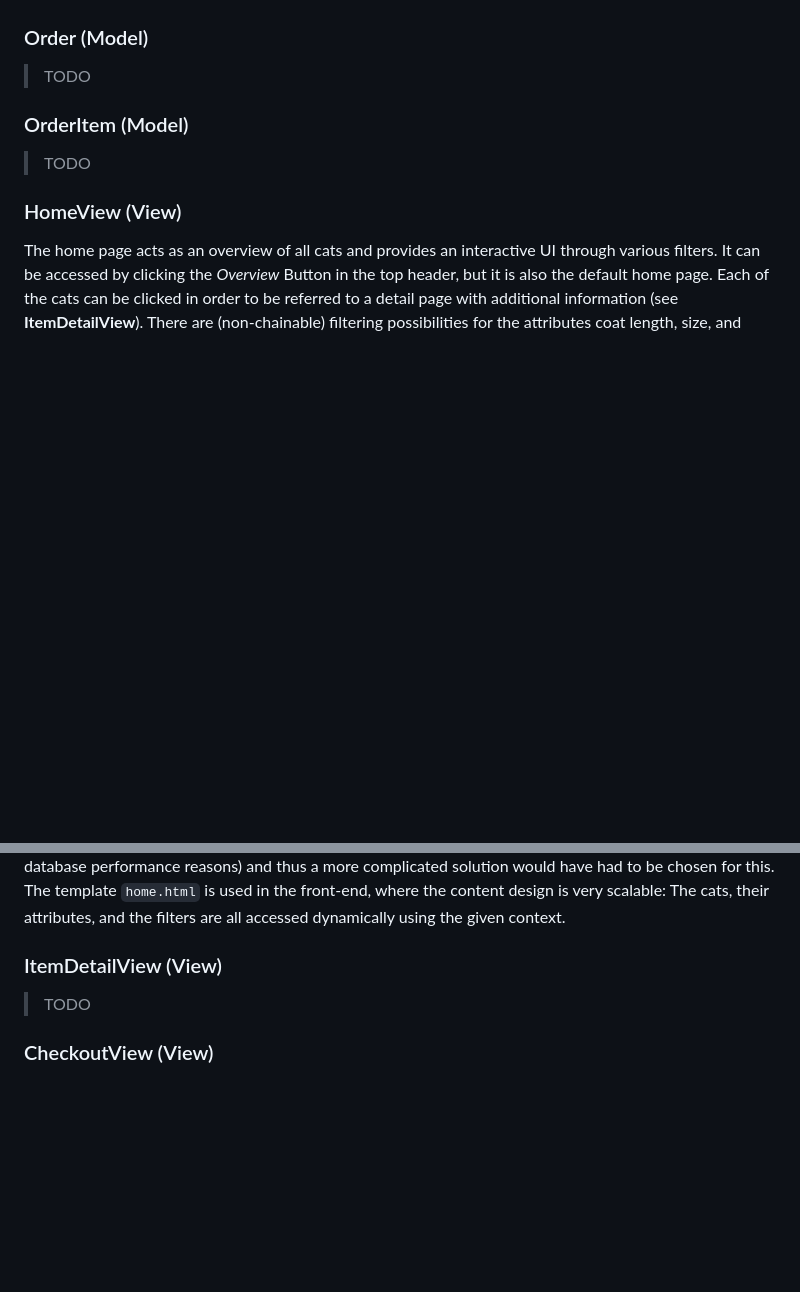
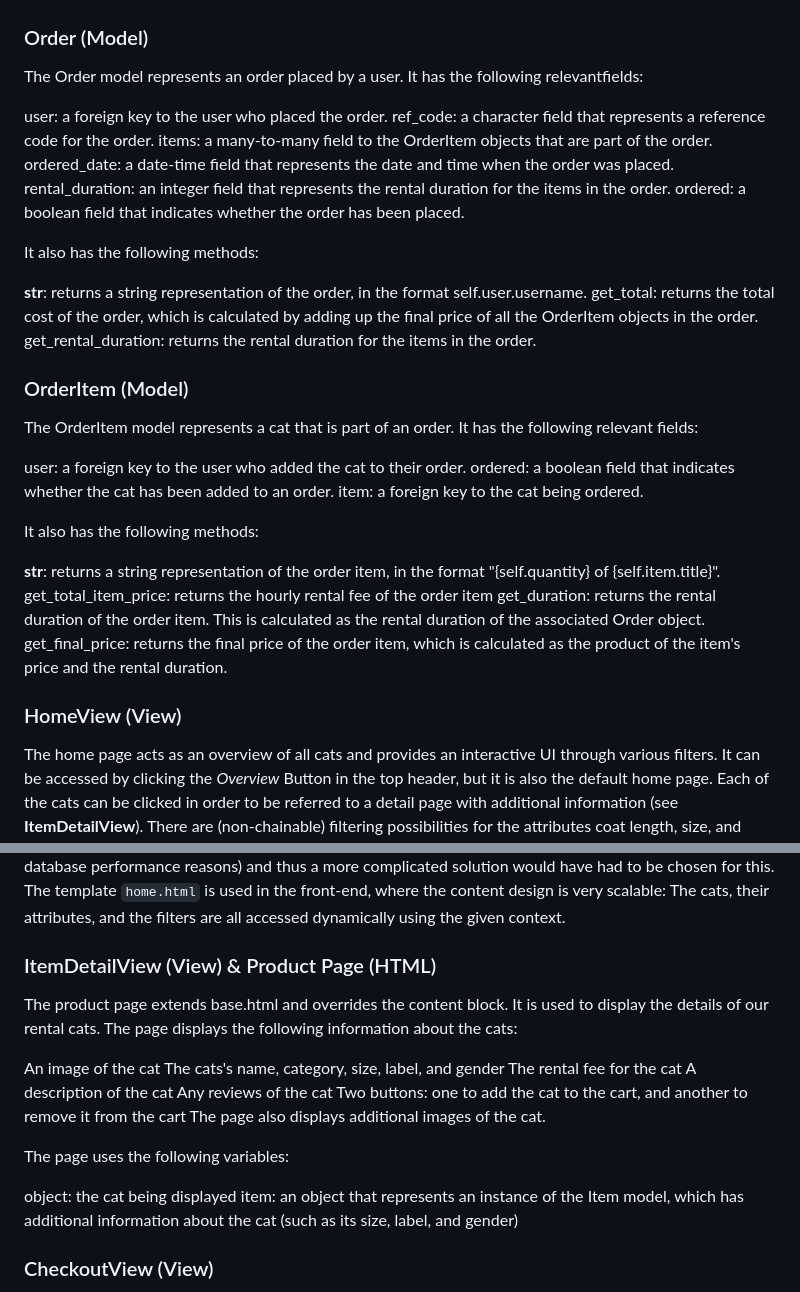
Before and after one commit to lineis/django-rent-a-cat, a Markdown page: README.md, 2 parts joined by grey strips. Drawn GitHub-style; blank space fills up the shorter version.

```diff
--- a/README.md
+++ b/README.md
@@ -50,16 +50,53 @@ In this section we provide a description of the most important models and views
 We have added multiple fields and methods to this entity such as a boolean availability field, attributes of the cat (coat length, gender, size, energy), and pictures. The items have been obviously repurposed into cat entities, though the model has not been renamed since this would have caused additional effort throughout the entire code and database environment.
 
 ### Order (Model)
->TODO
+The Order model represents an order placed by a user. It has the following relevantfields:
+
+user: a foreign key to the user who placed the order.
+ref_code: a character field that represents a reference code for the order.
+items: a many-to-many field to the OrderItem objects that are part of the order.
+ordered_date: a date-time field that represents the date and time when the order was placed.
+rental_duration: an integer field that represents the rental duration for the items in the order.
+ordered: a boolean field that indicates whether the order has been placed.
+
+It also has the following methods:
+
+__str__: returns a string representation of the order, in the format self.user.username.
+get_total: returns the total cost of the order, which is calculated by adding up the final price of all the OrderItem objects in the order.
+get_rental_duration: returns the rental duration for the items in the order.
 
 ### OrderItem (Model)
->TODO
+The OrderItem model represents a cat that is part of an order. It has the following relevant fields:
+
+user: a foreign key to the user who added the cat to their order.
+ordered: a boolean field that indicates whether the cat has been added to an order.
+item: a foreign key to the cat being ordered.
+
+It also has the following methods:
+
+__str__: returns a string representation of the order item, in the format "{self.quantity} of {self.item.title}".
+get_total_item_price: returns the hourly rental fee of the order item
+get_duration: returns the rental duration of the order item. This is calculated as the rental duration of the associated Order object.
+get_final_price: returns the final price of the order item, which is calculated as the product of the item's price and the rental duration.
 
 ### HomeView (View)
 The home page acts as an overview of all cats and provides an interactive UI through various filters. It can be accessed by clicking the *Overview* Button in the top header, but it is also the default home page. Each of the cats can be clicked in order to be referred to a detail page with additional information (see **ItemDetailView**). There are (non-chainable) filtering possibilities for the attributes coat length, size, and energy. The other attributes (gender and availability) are also displayed for each cat and one could easily add filters for them. The filters have been implemented from scratch and pass their input to the view class using a GET request. The view then filters the items and refreshes them accordingly in the context. The filters are not chainable since in Django, an already filtered query cannot be further filtered (due to database performance reasons) and thus a more complicated solution would have had to be chosen for this. The template `home.html` is used in the front-end, where the content design is very scalable: The cats, their attributes, and the filters are all accessed dynamically using the given context.
 
-### ItemDetailView (View)
->TODO
+### ItemDetailView (View) & Product Page (HTML)
+The product page extends base.html and overrides the content block. It is used to display the details of our rental cats. The page displays the following information about the cats:
+
+An image of the cat
+The cats's name, category, size, label, and gender
+The rental fee for the cat
+A description of the cat
+Any reviews of the cat
+Two buttons: one to add the cat to the cart, and another to remove it from the cart
+The page also displays additional images of the cat.
+
+The page uses the following variables:
+
+object: the cat being displayed
+item: an object that represents an instance of the Item model, which has additional information about the cat (such as its size, label, and gender)
 
 ### CheckoutView (View)
 The checkout page is called by clicking the *PROCEED TO CHECKOUT* button from the order summary (*Cart*). It has been redesigned to provide an interface where the user can select a time period where they would like to request the cat(s). This has been implemented from scratch and no external libraries have been used (only for styling). This means we use the basic `datetime-local` HTML input and parse the format manually. The front-end uses the template `checkout.html`. Before entering anything, the *From:* and *To:* dates already initialise according to the soonest / latest possible booking. Users can select their preferred time and date in the calendar that appears when clicking the calendar icon. The input is submitted instantly upon selection in order for the calendar widget to immediately adapt the possible choices. This means that, after choosing a *From:* date, the eligible *To:* dates should already respond to the chosen date according to the shortest / longest lending duration. The duration is therefore calculated within the view and there are some checks in place in case the user circumvents the workflow design.
```
